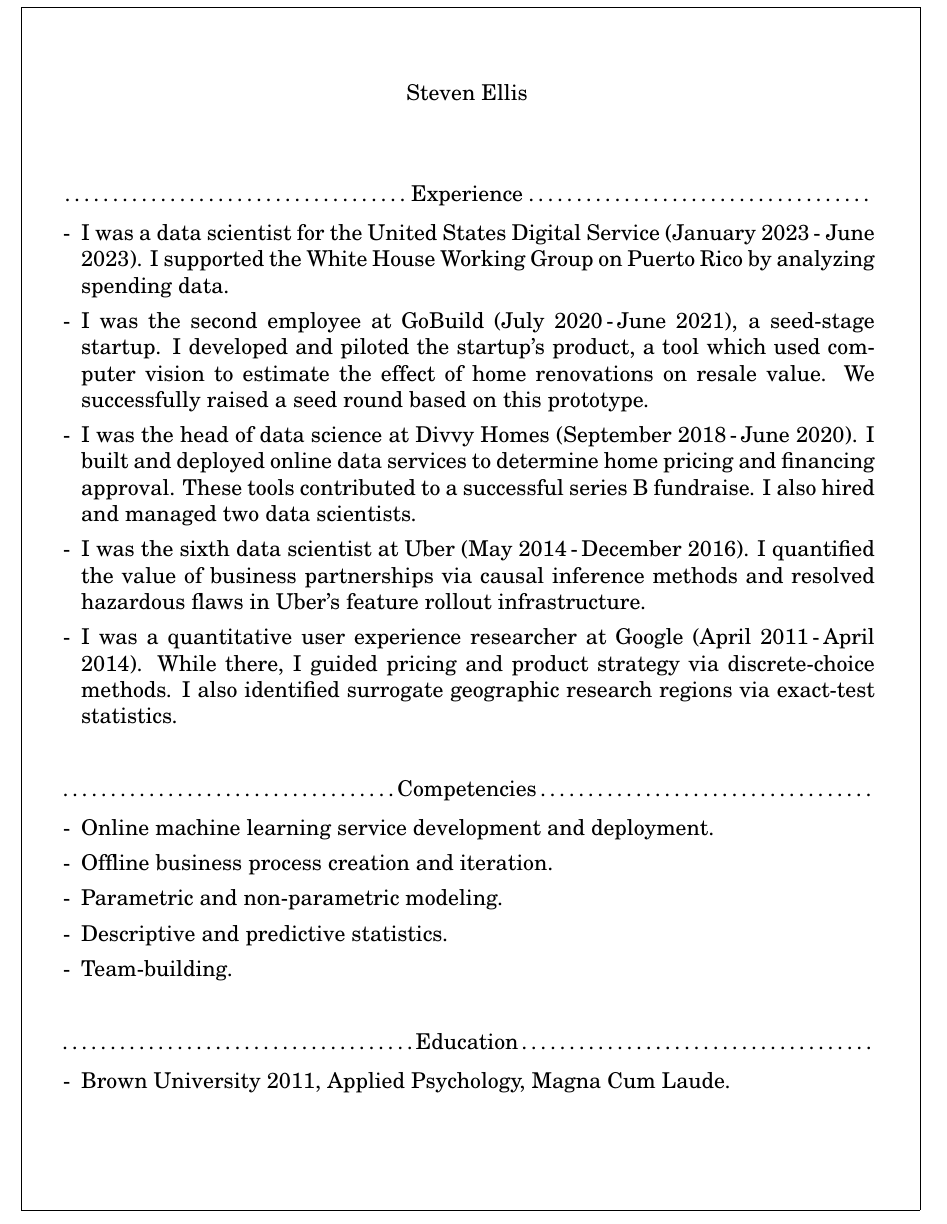
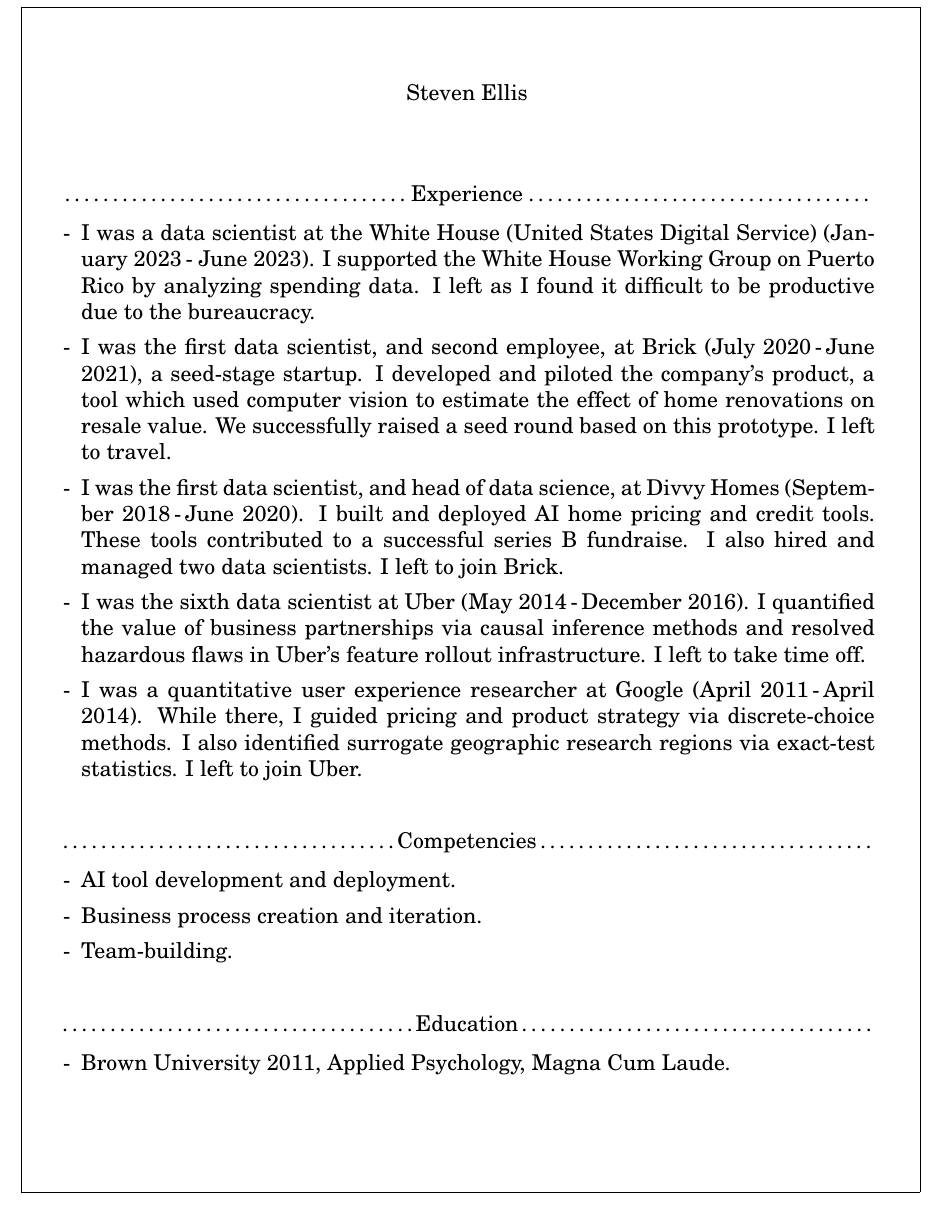
Before and after one commit to stevenae/resume, a LaTeX CV (steven_ellis_resume.tex): part of the page, cut so that both start at the same text. Compiled offline with pdfLaTeX.

Commit message:
simplified

```diff
--- a/steven_ellis_resume.tex
+++ b/steven_ellis_resume.tex
@@ -54,23 +54,21 @@
 \item
 \item{\dotfill Experience\dotfill
 \begin{list}{-}{\leftmargin=1em}
-\item I was a data scientist for the United States Digital Service (January 2023\,- June 2023). I supported the White House Working Group on Puerto Rico by analyzing spending data.
+\item I was a data scientist at the White House (United States Digital Service) (January 2023\,- June 2023). I supported the White House Working Group on Puerto Rico by analyzing spending data. I left as I found it difficult to be productive due to the bureaucracy.
 
-\item I was the second employee at GoBuild (July  2020\,-\,June 2021), a seed-stage startup. I developed and piloted the startup's product, a tool which used computer vision to estimate the effect of home renovations on resale value. We successfully raised a seed round based on this prototype.
+\item I was the first data scientist, and second employee, at Brick (July  2020\,-\,June 2021), a seed-stage startup. I developed and piloted the company's product, a tool which used computer vision to estimate the effect of home renovations on resale value. We successfully raised a seed round based on this prototype. I left to travel.
 
-\item I was the head of data science at Divvy Homes (September  2018\,-\,June 2020). I built and deployed online data services to determine home pricing and financing approval. These tools contributed to a successful series B fundraise. I also hired and managed two data scientists.
+\item I was the first data scientist, and head of data science, at Divvy Homes (September  2018\,-\,June 2020). I built and deployed  AI  home pricing and credit tools. These tools contributed to a successful series B fundraise. I also hired and managed two data scientists. I left to join Brick.
 
-\item I was the sixth data scientist at Uber (May  2014\,-\,December  2016).  I quantified the value of business partnerships via causal inference methods and resolved hazardous flaws in Uber's feature rollout infrastructure.
+\item I was the sixth data scientist at Uber (May  2014\,-\,December  2016).  I quantified the value of business partnerships via causal inference methods and resolved hazardous flaws in Uber's feature rollout infrastructure. I left to take time off.
 
-\item I was a quantitative user experience researcher at Google (April  2011\,-\,April  2014).  While there, I guided pricing and product strategy via discrete-choice methods. I also identified surrogate geographic research regions via exact-test statistics.
+\item I was a quantitative user experience researcher at Google (April  2011\,-\,April  2014).  While there, I guided pricing and product strategy via discrete-choice methods. I also identified surrogate geographic research regions via exact-test statistics. I left to join Uber.
 \end{list}}
 \item
 \item{\dotfill Competencies\dotfill
 \begin{list}{-}{\leftmargin=1em}
-\item Online machine learning service development and deployment.
-\item Offline business process creation and iteration.
-\item Parametric and non-parametric modeling.
-\item Descriptive and predictive statistics.
+\item AI tool development and deployment.
+\item Business process creation and iteration.
 \item Team-building.
 
 \end{list}}
```
Also changed, not shown: steven_ellis_resume.pdf, 2 other files.
